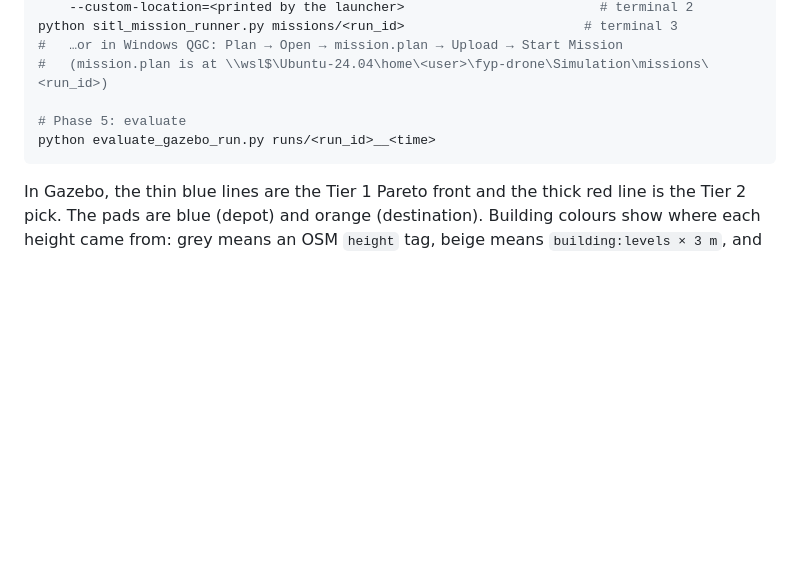
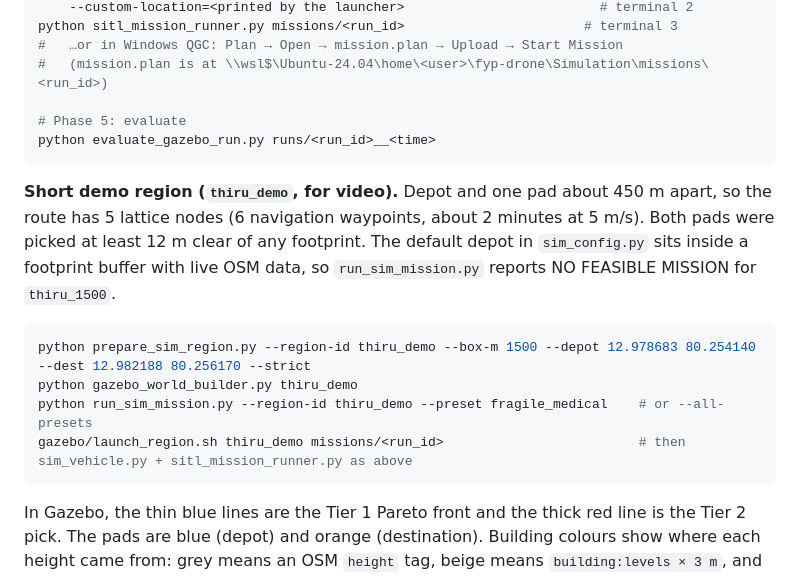
Before and after one commit to thirumuruganra/fyp-drone, a Markdown page: Simulation/README.md, the part around the change. Drawn GitHub-style; blank space fills up the shorter version.

Commit message:
docs(simulation): add short demo region steps

````diff
--- a/Simulation/README.md
+++ b/Simulation/README.md
@@ -174,6 +174,15 @@ python sitl_mission_runner.py missions/<run_id>                       # terminal
 python evaluate_gazebo_run.py runs/<run_id>__<time>
 ```
 
+**Short demo region (`thiru_demo`, for video).** Depot and one pad about 450 m apart, so the route has 5 lattice nodes (6 navigation waypoints, about 2 minutes at 5 m/s). Both pads were picked at least 12 m clear of any footprint. The default depot in `sim_config.py` sits inside a footprint buffer with live OSM data, so `run_sim_mission.py` reports NO FEASIBLE MISSION for `thiru_1500`.
+
+```bash
+python prepare_sim_region.py --region-id thiru_demo --box-m 1500 --depot 12.978683 80.254140 --dest 12.982188 80.256170 --strict
+python gazebo_world_builder.py thiru_demo
+python run_sim_mission.py --region-id thiru_demo --preset fragile_medical    # or --all-presets
+gazebo/launch_region.sh thiru_demo missions/<run_id>                         # then sim_vehicle.py + sitl_mission_runner.py as above
+```
+
 In Gazebo, the thin blue lines are the Tier 1 Pareto front and the thick red line is the Tier 2 pick. The pads are blue (depot) and orange (destination). Building colours show where each height came from: grey means an OSM `height` tag, beige means `building:levels × 3 m`, and light red means the type default.
 
 ## What is checked and where
````
